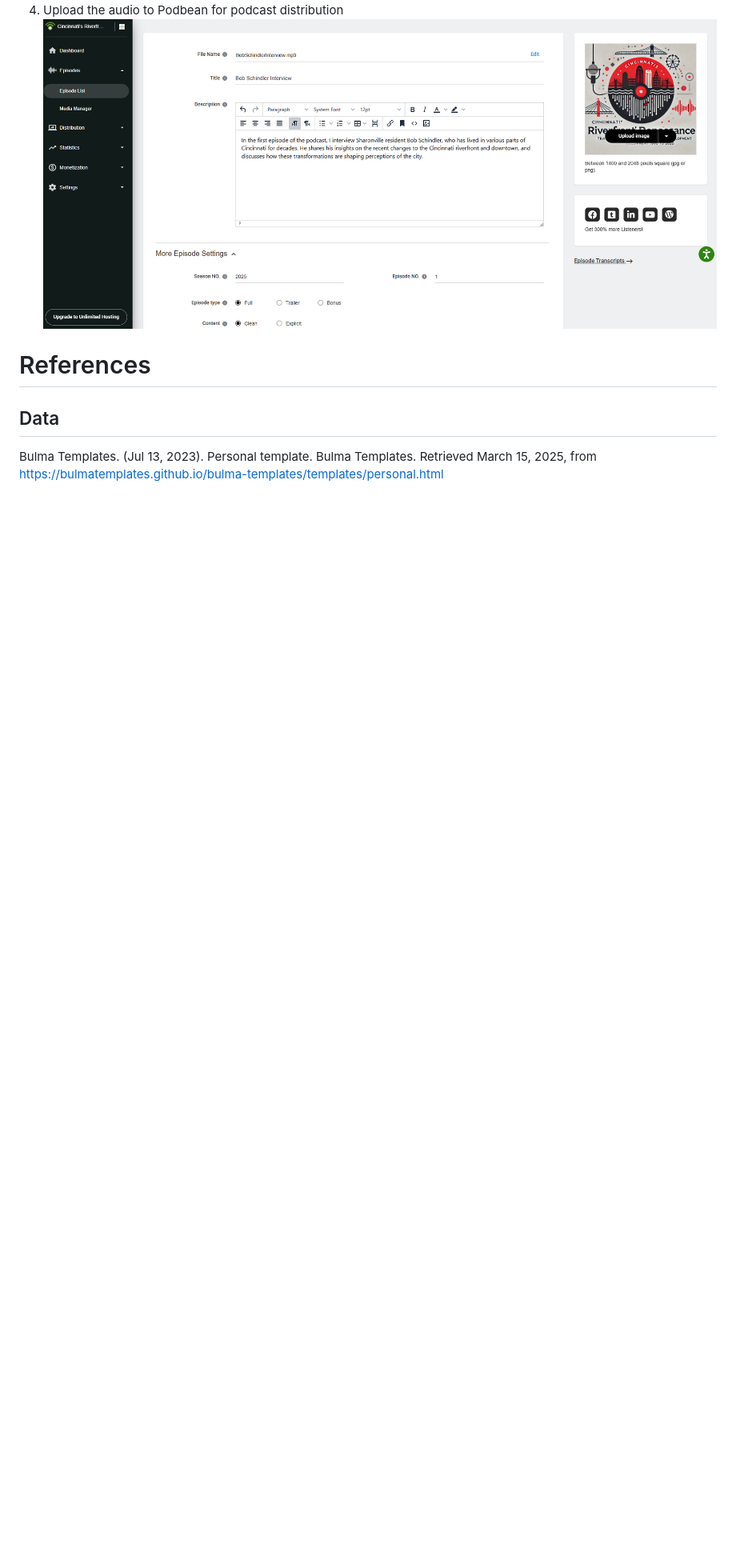
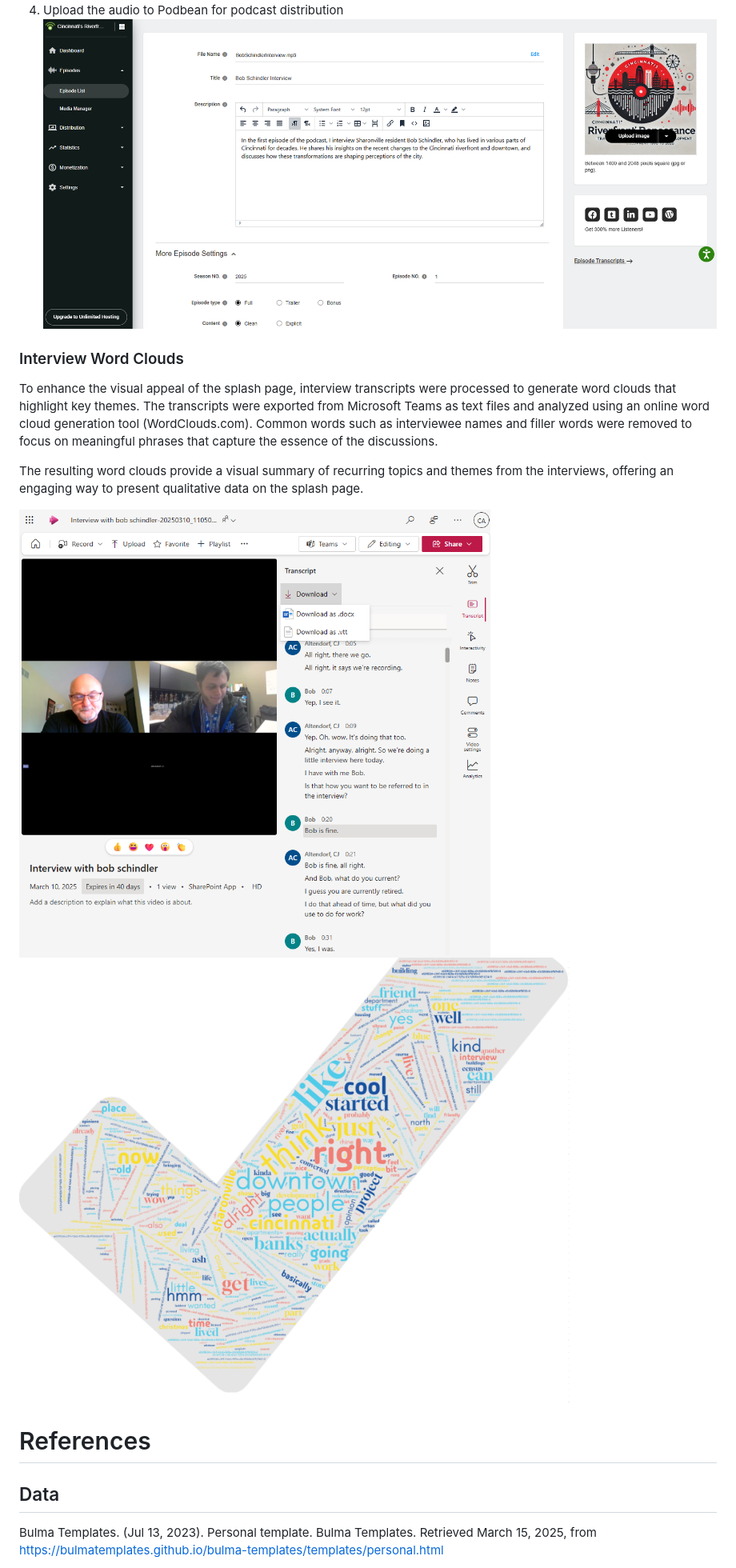
Before and after one commit to CharlesAltendorf/cincy-riverfront-renaissance-1990-2020, a Markdown page: README.md, the part around the change printed below. Shown: that part at 80% size. Drawn GitHub-style; pictures changed too: pictures/BobSchindlerWordCloud.png (added), pictures/Transcript.png (added); blank space fills up the shorter version.

Commit message:
Interviews
Added wordclouds with interview links.  Added 3rd interview

```diff
--- a/README.md
+++ b/README.md
@@ -165,6 +165,14 @@ The following steps were taken to process the audio files:
 4. Upload the audio to Podbean for podcast distribution
    ![Podbean](pictures/Podbean.png)
 
+### Interview Word Clouds
+
+To enhance the visual appeal of the splash page, interview transcripts were processed to generate word clouds that highlight key themes. The transcripts were exported from Microsoft Teams as text files and analyzed using an online word cloud generation tool (WordClouds.com). Common words such as interviewee names and filler words were removed to focus on meaningful phrases that capture the essence of the discussions.
+
+The resulting word clouds provide a visual summary of recurring topics and themes from the interviews, offering an engaging way to present qualitative data on the splash page.
+
+   ![Transcripts](pictures/Transcript.png)
+   ![BobSchindlerWordCloud](pictures/BobSchindlerWordCloud.png)
 
 # References
 
```
Also changed, not shown: other parts of README.md (+4 -0 lines), 1 other file.
